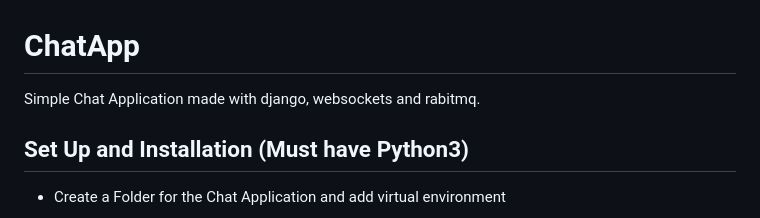
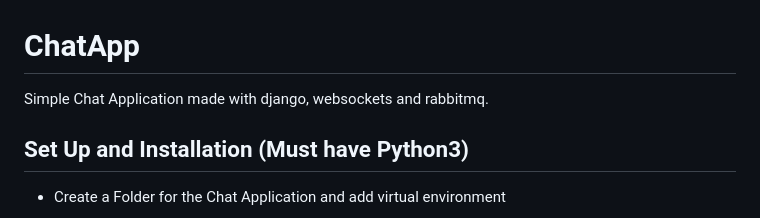
Before and after one commit to YashodhanChafekar/ChatApp, a Markdown page: README.md, the part around the change. Drawn GitHub-style.

```diff
--- a/README.md
+++ b/README.md
@@ -1,5 +1,5 @@
 # ChatApp
-Simple Chat Application made with django, websockets and rabitmq.
+Simple Chat Application made with django, websockets and rabbitmq.
 
 ## Set Up and Installation (Must have Python3)
 
```
